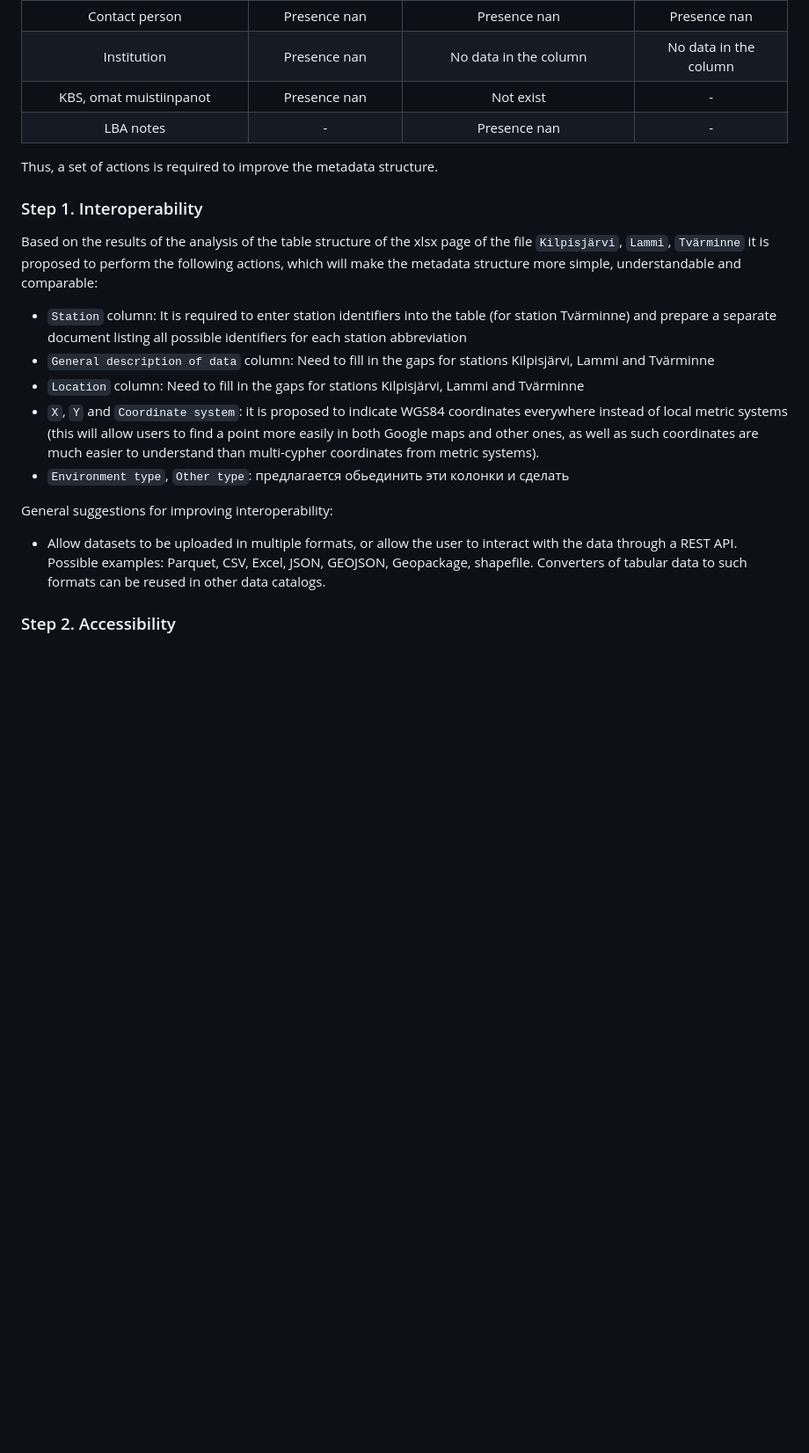
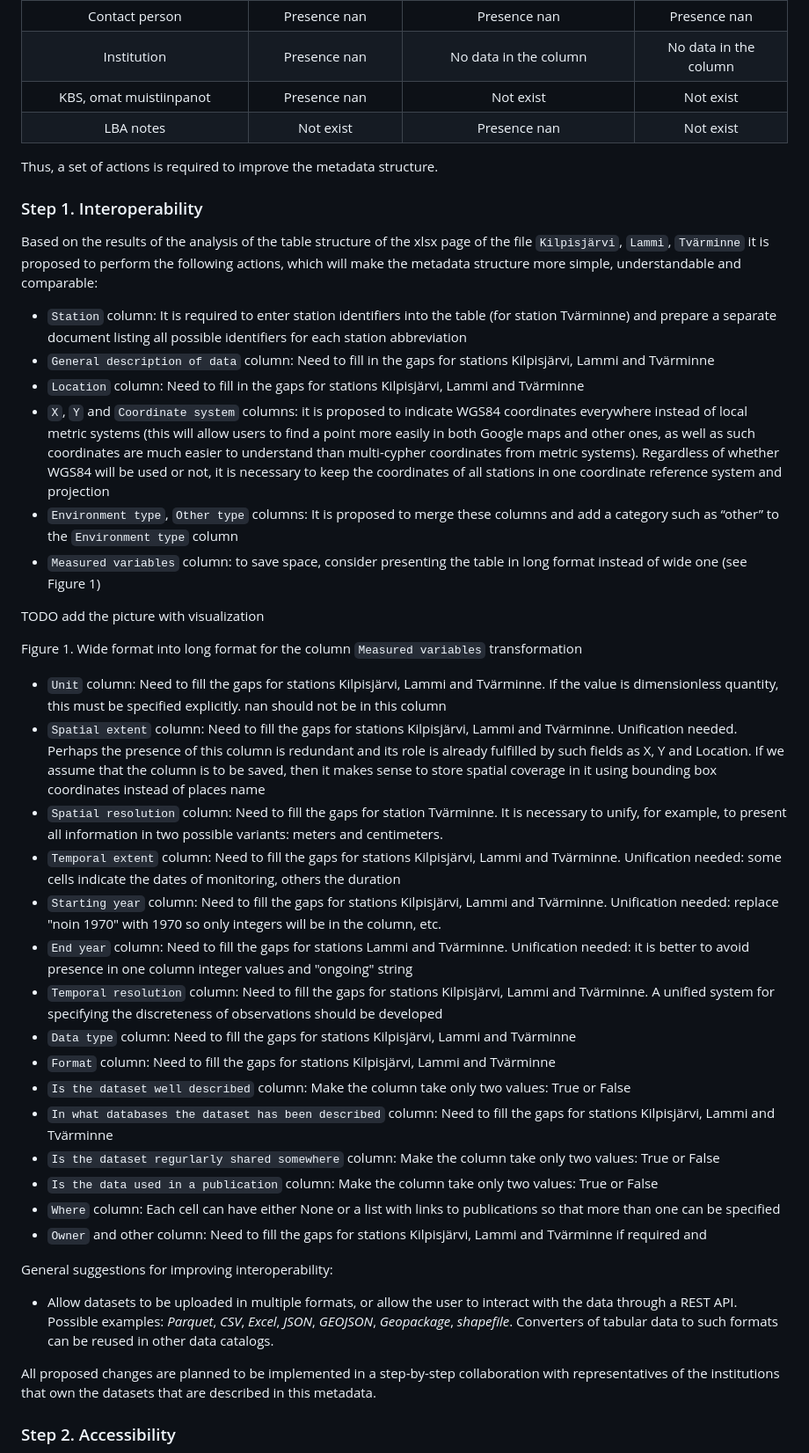
Before and after one commit to Dreamlone/environmental-monitoring, a Markdown page: README.md, the part around the change printed below. Shown: that part at 88% size. Rendered like a GitHub page; blank space fills up the shorter version.

```diff
--- a/README.md
+++ b/README.md
@@ -85,8 +85,8 @@ Table 1. Observed issues per metadata dataset
 |                   Other notes                    |                ✓                |                         ✓                          |               ✓               |
 |                  Contact person                  |          Presence nan           |                    Presence nan                    |         Presence nan          |
 |                   Institution                    |          Presence nan           |               No data in the column                |     No data in the column     |
-|             KBS, omat muistiinpanot              |          Presence nan           |                     Not exist                      |               -               |
-|                    LBA notes                     |                -                |                    Presence nan                    |               -               |
+|             KBS, omat muistiinpanot              |          Presence nan           |                     Not exist                      |           Not exist           |
+|                    LBA notes                     |            Not exist            |                    Presence nan                    |           Not exist           |
 
 Thus, a set of actions is required to improve the metadata structure.
 
@@ -97,11 +97,34 @@ Based on the results of the analysis of the table structure of the xlsx page of
 - `Station` column: It is required to enter station identifiers into the table (for station Tvärminne) and prepare a separate document listing all possible identifiers for each station abbreviation
 - `General description of data` column: Need to fill in the gaps for stations Kilpisjärvi, Lammi and Tvärminne
 - `Location` column: Need to fill in the gaps for stations Kilpisjärvi, Lammi and Tvärminne
-- `X`, `Y` and `Coordinate system`: it is proposed to indicate WGS84 coordinates everywhere instead of local metric systems (this will allow users to find a point more easily in both Google maps and other ones, as well as such coordinates are much easier to understand than multi-cypher coordinates from metric systems).
-- `Environment type`, `Other type`: предлагается обьединить эти колонки и сделать
+- `X`, `Y` and `Coordinate system` columns: it is proposed to indicate WGS84 coordinates everywhere instead of local metric systems (this will allow users to find a point more easily in both Google maps and other ones, as well as such coordinates are much easier to understand than multi-cypher coordinates from metric systems). Regardless of whether WGS84 will be used or not, it is necessary to keep the coordinates of all stations in one coordinate reference system and projection
+- `Environment type`, `Other type` columns: It is proposed to merge these columns and add a category such as “other” to the `Environment type` column
+- `Measured variables` column: to save space, consider presenting the table in long format instead of wide one (see Figure 1)
+
+TODO add the picture with visualization
+
+Figure 1. Wide format into long format for the column `Measured variables` transformation
+
+- `Unit` column: Need to fill the gaps for stations Kilpisjärvi, Lammi and Tvärminne. If the value is dimensionless quantity, this must be specified explicitly. nan should not be in this column
+- `Spatial extent` column: Need to fill the gaps for stations Kilpisjärvi, Lammi and Tvärminne. Unification needed. Perhaps the presence of this column is redundant and its role is already fulfilled by such fields as X, Y and Location. If we assume that the column is to be saved, then it makes sense to store spatial coverage in it using bounding box coordinates instead of places name
+- `Spatial resolution` column: Need to fill the gaps for station Tvärminne. It is necessary to unify, for example, to present all information in two possible variants: meters and centimeters.
+- `Temporal extent` column: Need to fill the gaps for stations Kilpisjärvi, Lammi and Tvärminne. Unification needed: some cells indicate the dates of monitoring, others the duration
+- `Starting year` column: Need to fill the gaps for stations Kilpisjärvi, Lammi and Tvärminne. Unification needed: replace "noin 1970" with 1970 so only integers will be in the column, etc.
+- `End year` column: Need to fill the gaps for stations Lammi and Tvärminne. Unification needed: it is better to avoid presence in one column integer values and "ongoing" string
+- `Temporal resolution` column: Need to fill the gaps for stations Kilpisjärvi, Lammi and Tvärminne. A unified system for specifying the discreteness of observations should be developed
+- `Data type` column: Need to fill the gaps for stations Kilpisjärvi, Lammi and Tvärminne
+- `Format` column: Need to fill the gaps for stations Kilpisjärvi, Lammi and Tvärminne
+- `Is the dataset well described` column: Make the column take only two values: True or False
+- `In what databases the dataset has been described` column: Need to fill the gaps for stations Kilpisjärvi, Lammi and Tvärminne
+- `Is the dataset regurlarly shared somewhere` column: Make the column take only two values: True or False
+- `Is the data used in a publication` column: Make the column take only two values: True or False
+- `Where` column: Each cell can have either None or a list with links to publications so that more than one can be specified
+- `Owner` and other column: Need to fill the gaps for stations Kilpisjärvi, Lammi and Tvärminne if required and
 
 General suggestions for improving interoperability:
-- Allow datasets to be uploaded in multiple formats, or allow the user to interact with the data through a REST API. Possible examples: Parquet, CSV, Excel, JSON, GEOJSON, Geopackage, shapefile. Converters of tabular data to such formats can be reused in other data catalogs.
+- Allow datasets to be uploaded in multiple formats, or allow the user to interact with the data through a REST API. Possible examples: _Parquet_, _CSV_, _Excel_, _JSON_, _GEOJSON_, _Geopackage_, _shapefile_. Converters of tabular data to such formats can be reused in other data catalogs.
+
+All proposed changes are planned to be implemented in a step-by-step collaboration with representatives of the institutions that own the datasets that are described in this metadata.
 
 ### Step 2. Accessibility
 
```
Also changed, not shown: other parts of README.md (+16 -5 lines).
